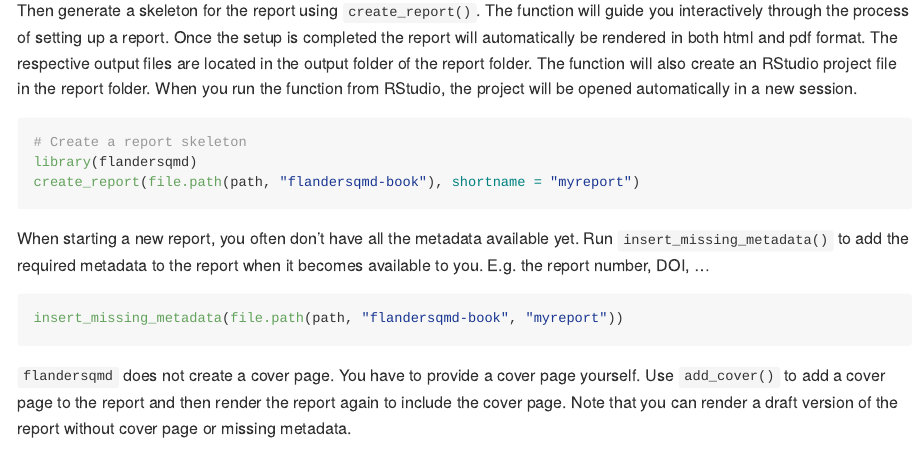
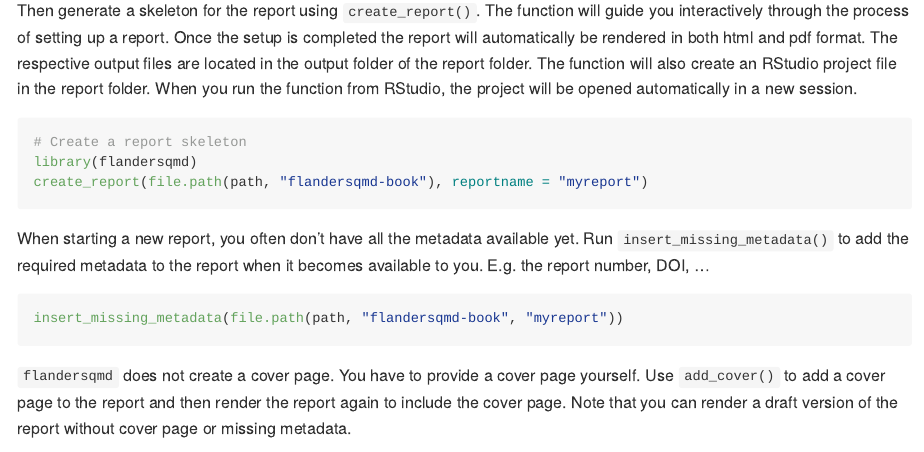
Before and after one commit to inbo/flandersqmd, an R Markdown document (README.Rmd): the page in a window 1100 px wide, from 1030 px down. The pictures show the output file README.md that the author committed with the source, drawn offline in the style of GitHub; badge pictures from the web are left out.

Commit message:
📝 Don't use deprecated argument in README

````diff
--- a/README.Rmd
+++ b/README.Rmd
@@ -88,7 +88,7 @@
 ```{r prepare-skeleton, eval = FALSE}
 # Create a report skeleton
 library(flandersqmd)
-create_report(file.path(path, "flandersqmd-book"), shortname = "myreport")
+create_report(file.path(path, "flandersqmd-book"), reportname = "myreport")
 ```
 
 When starting a new report, you often don't have all the metadata available yet.
````
Also changed, not shown: R/create_report.R (+2 -1 lines), README.md.
